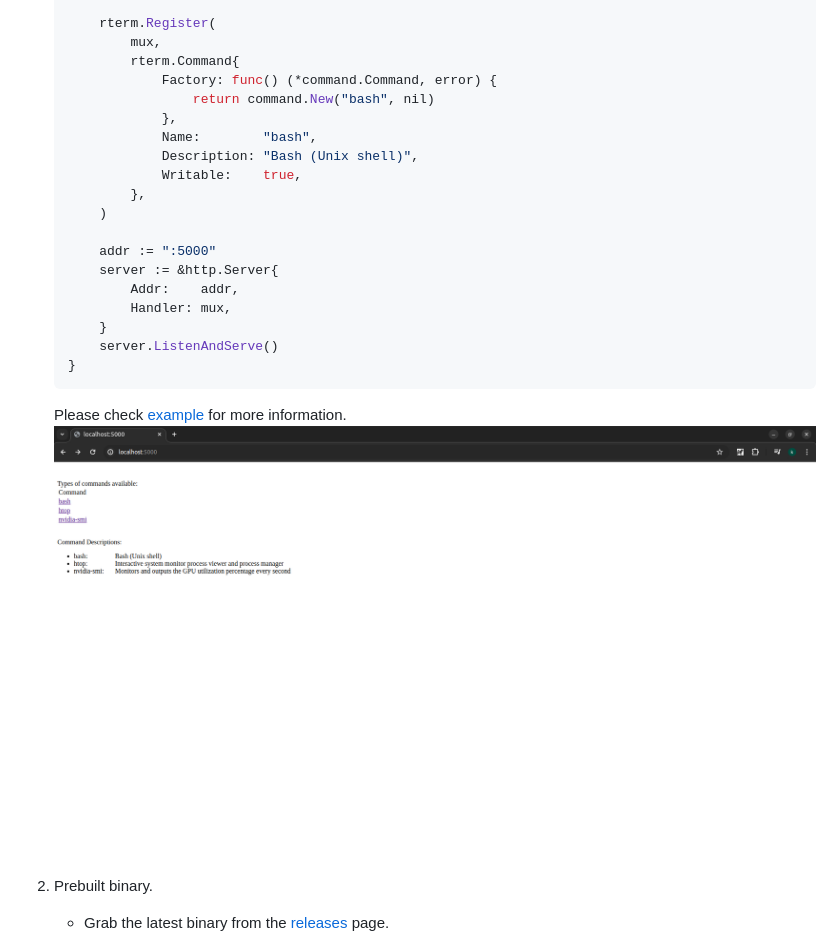
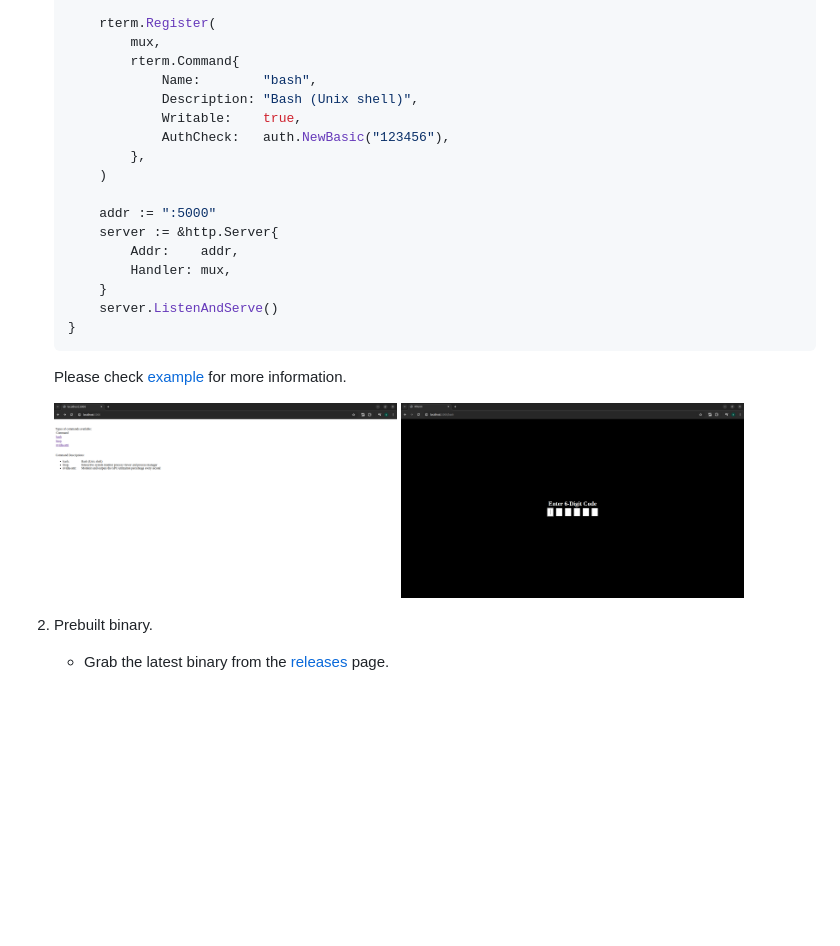
Before and after one commit to dev6699/rterm, a Markdown page: README.md, the part around the change printed below. Rendered like a GitHub page; pictures changed too: docs/auth.png (added); blank space fills up the shorter version.

Commit message:
feat: totp, basic auth check option

````diff
--- a/README.md
+++ b/README.md
@@ -33,12 +33,10 @@ Inspired by [GoTTY](https://github.com/yudai/gotty)
         rterm.Register(
             mux,
             rterm.Command{
-                Factory: func() (*command.Command, error) {
-                    return command.New("bash", nil)
-                },
                 Name:        "bash",
                 Description: "Bash (Unix shell)",
                 Writable:    true,
+                AuthCheck:   auth.NewBasic("123456"),
             },
         )
 
@@ -51,7 +49,9 @@ Inspired by [GoTTY](https://github.com/yudai/gotty)
     }
     ```
     Please check [example](cmd/rterm/main.go) for more information.
-    <img src="screenshot.png">
+
+    <img src="docs/index.png" width="45%">
+    <img src="docs/auth.png" width="45%">
 
 2. Prebuilt binary.
 
````
Also changed, not shown: other parts of README.md (+1 -1 lines), docs/index.png (renamed from screenshot.png), 14 other files.
